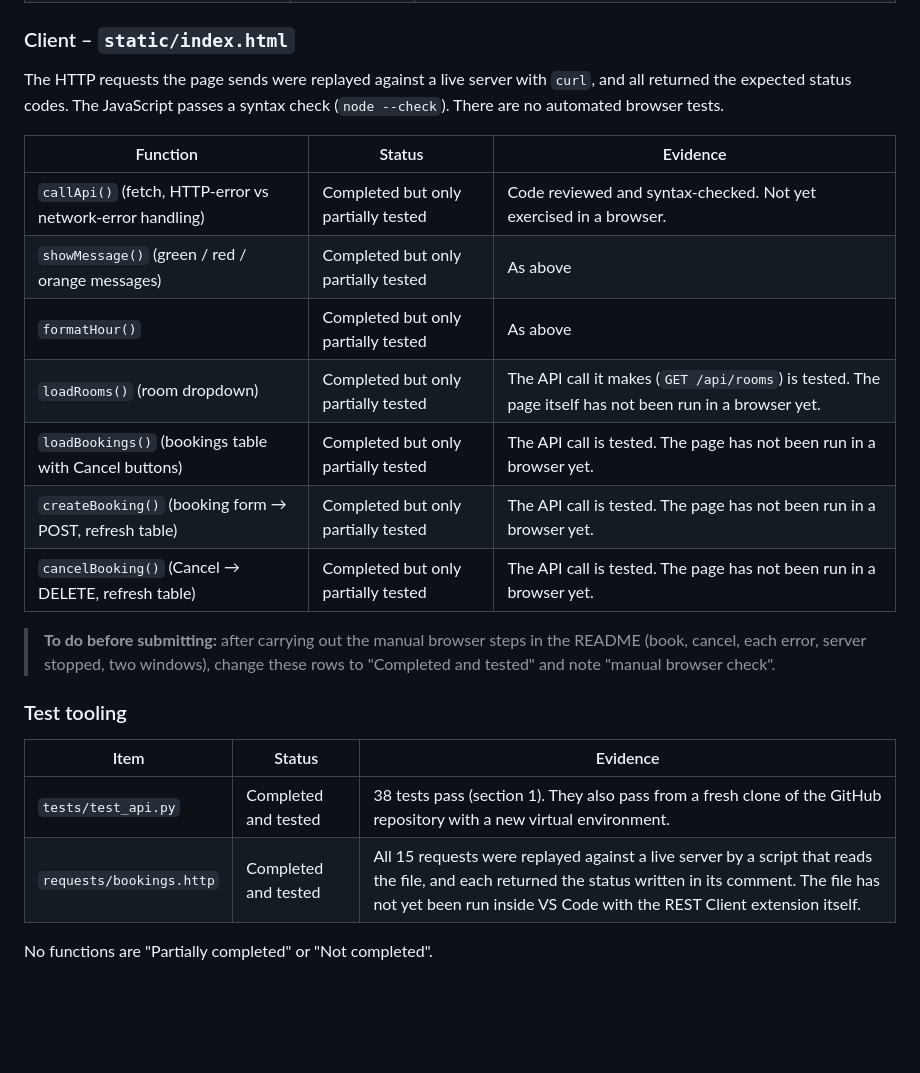
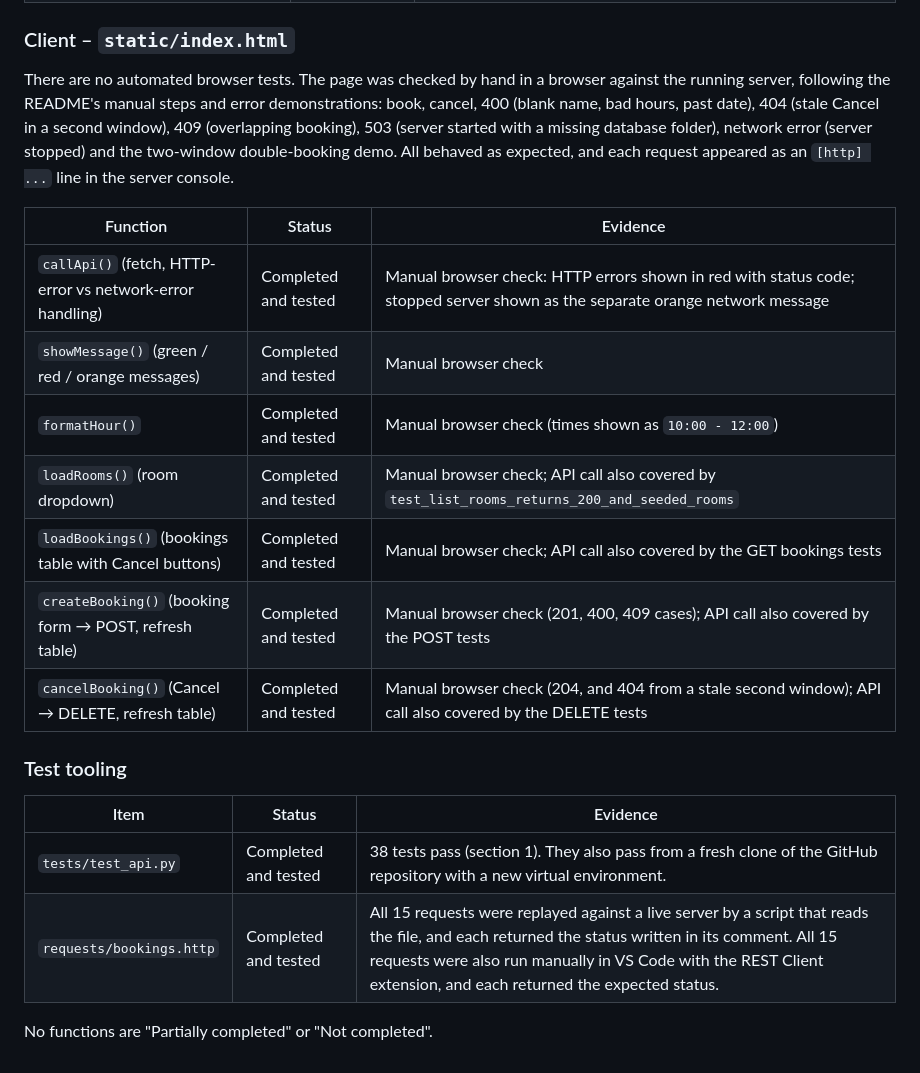
Before and after one commit to HansithPerera/COMP713_A1_RoomBooking, a Markdown page: docs/EVIDENCE.md, the part around the change. Drawn GitHub-style; blank space fills up the shorter version.

Commit message:
Record manual browser and REST Client checks in evidence document
The client functions and requests/bookings.http were checked by hand
(browser walk-through, each error demo, all 15 REST Client requests),
so their status is updated to Completed and tested.

```diff
--- a/docs/EVIDENCE.md
+++ b/docs/EVIDENCE.md
@@ -265,29 +265,29 @@ tested**, **Partially completed**, **Not completed**.
 
 ### Client – `static/index.html`
 
-The HTTP requests the page sends were replayed against a live server with
-`curl`, and all returned the expected status codes. The JavaScript passes a
-syntax check (`node --check`). There are no automated browser tests.
+There are no automated browser tests. The page was checked by hand in a
+browser against the running server, following the README's manual steps and
+error demonstrations: book, cancel, 400 (blank name, bad hours, past date),
+404 (stale Cancel in a second window), 409 (overlapping booking), 503 (server
+started with a missing database folder), network error (server stopped) and
+the two-window double-booking demo. All behaved as expected, and each request
+appeared as an `[http] ...` line in the server console.
 
 | Function | Status | Evidence |
 |----------|--------|----------|
-| `callApi()` (fetch, HTTP-error vs network-error handling) | Completed but only partially tested | Code reviewed and syntax-checked. Not yet exercised in a browser. |
-| `showMessage()` (green / red / orange messages) | Completed but only partially tested | As above |
-| `formatHour()` | Completed but only partially tested | As above |
-| `loadRooms()` (room dropdown) | Completed but only partially tested | The API call it makes (`GET /api/rooms`) is tested. The page itself has not been run in a browser yet. |
-| `loadBookings()` (bookings table with Cancel buttons) | Completed but only partially tested | The API call is tested. The page has not been run in a browser yet. |
-| `createBooking()` (booking form → POST, refresh table) | Completed but only partially tested | The API call is tested. The page has not been run in a browser yet. |
-| `cancelBooking()` (Cancel → DELETE, refresh table) | Completed but only partially tested | The API call is tested. The page has not been run in a browser yet. |
-
-> **To do before submitting:** after carrying out the manual browser steps in
-> the README (book, cancel, each error, server stopped, two windows), change
-> these rows to "Completed and tested" and note "manual browser check".
+| `callApi()` (fetch, HTTP-error vs network-error handling) | Completed and tested | Manual browser check: HTTP errors shown in red with status code; stopped server shown as the separate orange network message |
+| `showMessage()` (green / red / orange messages) | Completed and tested | Manual browser check |
+| `formatHour()` | Completed and tested | Manual browser check (times shown as `10:00 - 12:00`) |
+| `loadRooms()` (room dropdown) | Completed and tested | Manual browser check; API call also covered by `test_list_rooms_returns_200_and_seeded_rooms` |
+| `loadBookings()` (bookings table with Cancel buttons) | Completed and tested | Manual browser check; API call also covered by the GET bookings tests |
+| `createBooking()` (booking form → POST, refresh table) | Completed and tested | Manual browser check (201, 400, 409 cases); API call also covered by the POST tests |
+| `cancelBooking()` (Cancel → DELETE, refresh table) | Completed and tested | Manual browser check (204, and 404 from a stale second window); API call also covered by the DELETE tests |
 
 ### Test tooling
 
 | Item | Status | Evidence |
 |------|--------|----------|
 | `tests/test_api.py` | Completed and tested | 38 tests pass (section 1). They also pass from a fresh clone of the GitHub repository with a new virtual environment. |
-| `requests/bookings.http` | Completed and tested | All 15 requests were replayed against a live server by a script that reads the file, and each returned the status written in its comment. The file has not yet been run inside VS Code with the REST Client extension itself. |
+| `requests/bookings.http` | Completed and tested | All 15 requests were replayed against a live server by a script that reads the file, and each returned the status written in its comment. All 15 requests were also run manually in VS Code with the REST Client extension, and each returned the expected status. |
 
 No functions are "Partially completed" or "Not completed".
```
